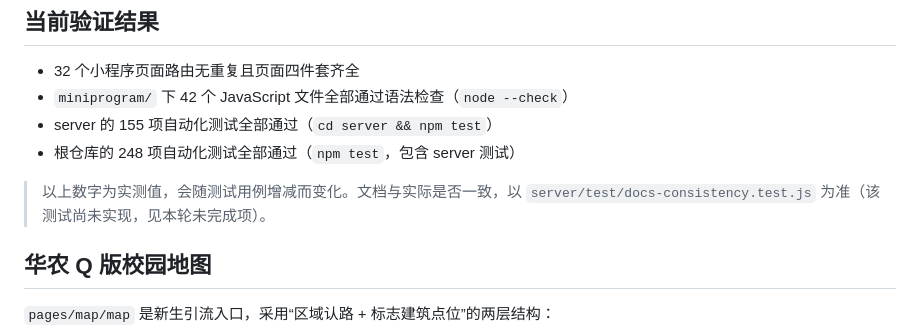
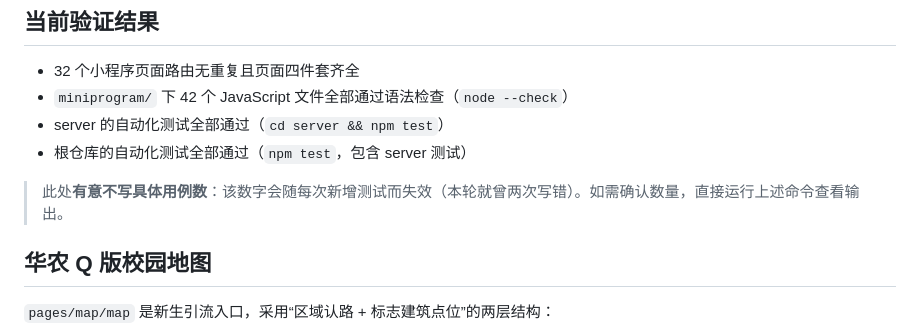
Before and after one commit to komorebi-Lee/e-school, a Markdown page: README.md, the part around the change. Drawn GitHub-style.

Commit message:
docs: 移除易失效的测试数硬编码，同步子模块到上传配额改动

```diff
--- a/README.md
+++ b/README.md
@@ -121,10 +121,10 @@ npm start
 
 - 32 个小程序页面路由无重复且页面四件套齐全
 - `miniprogram/` 下 42 个 JavaScript 文件全部通过语法检查（`node --check`）
-- server 的 155 项自动化测试全部通过（`cd server && npm test`）
-- 根仓库的 248 项自动化测试全部通过（`npm test`，包含 server 测试）
+- server 的自动化测试全部通过（`cd server && npm test`）
+- 根仓库的自动化测试全部通过（`npm test`，包含 server 测试）
 
-> 以上数字为实测值，会随测试用例增减而变化。文档与实际是否一致，以 `server/test/docs-consistency.test.js` 为准（该测试尚未实现，见本轮未完成项）。
+> 此处**有意不写具体用例数**：该数字会随每次新增测试而失效（本轮就曾两次写错）。如需确认数量，直接运行上述命令查看输出。
 
 ## 华农 Q 版校园地图
 
```
